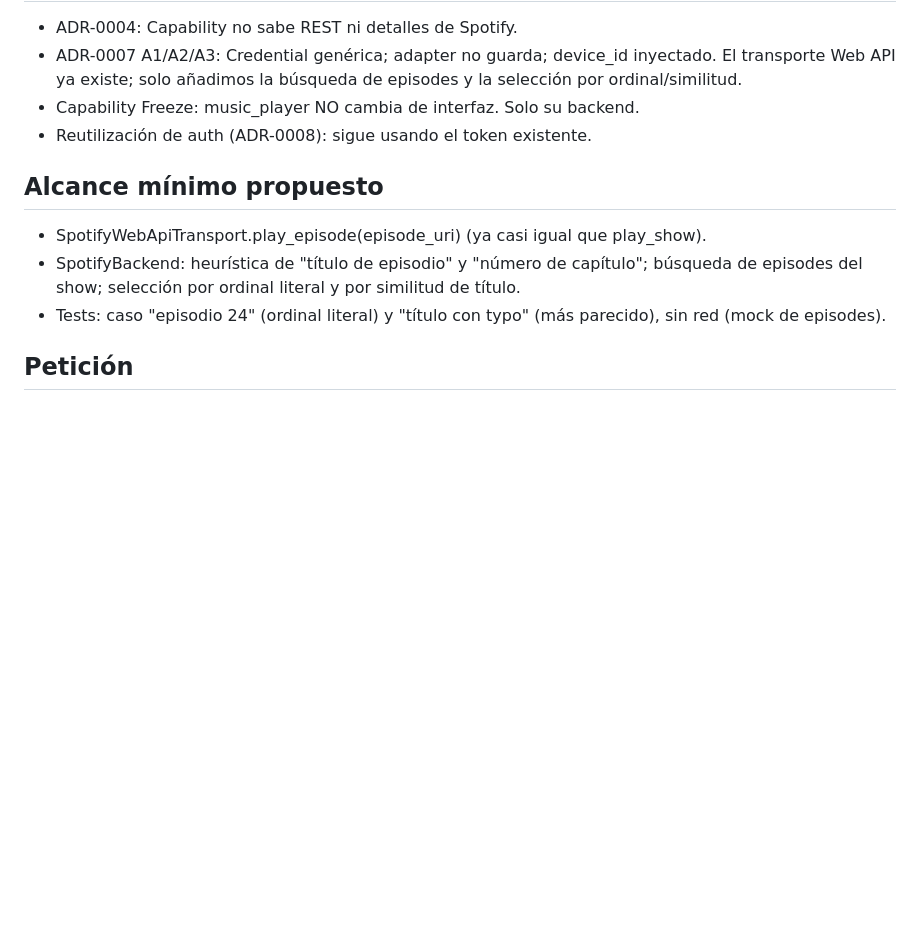
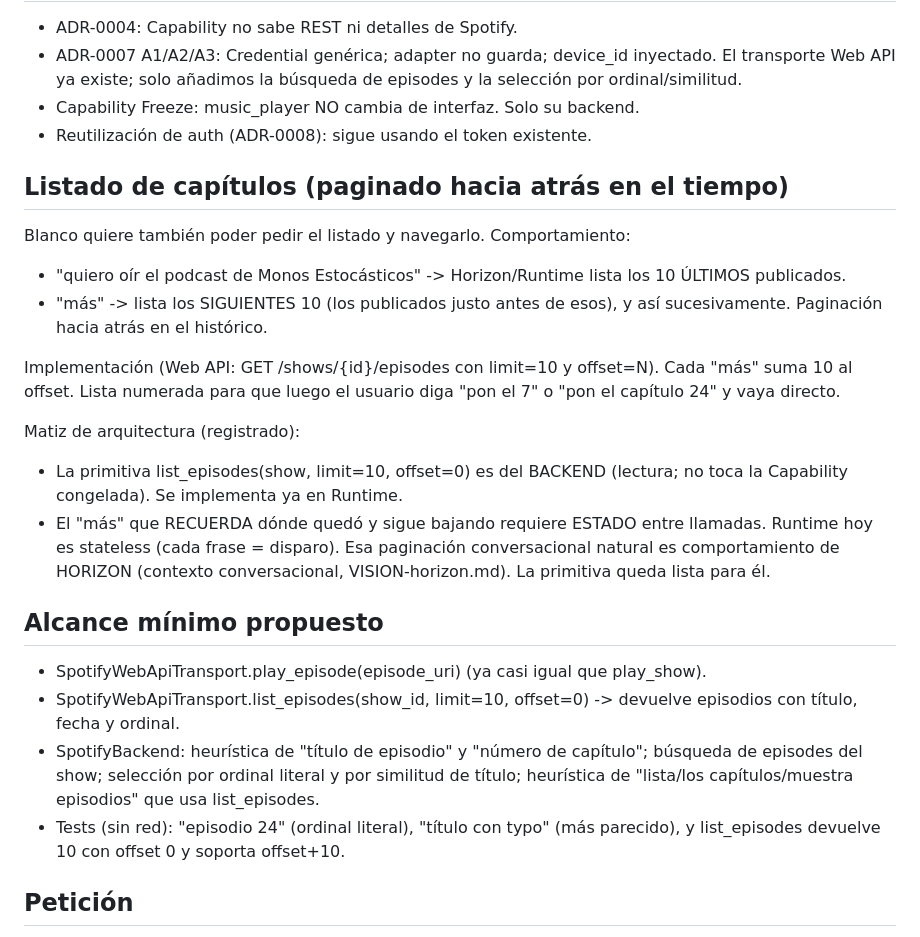
Before and after one commit to blanco-lab/runtime, a Markdown page: hq/reports/REPORT-episodio-podcast-atlas.md, the part around the change. Drawn GitHub-style; blank space fills up the shorter version.

Commit message:
docs(report): +listado paginado de episodios (paginación hacia atrás) a propuesta Atlas

```diff
--- a/hq/reports/REPORT-episodio-podcast-atlas.md
+++ b/hq/reports/REPORT-episodio-podcast-atlas.md
@@ -61,15 +61,40 @@ La interfaz `play(query)` NO cambia. Solo evoluciona SpotifyBackend:
 - Capability Freeze: music_player NO cambia de interfaz. Solo su backend.
 - Reutilización de auth (ADR-0008): sigue usando el token existente.
 
+## Listado de capítulos (paginado hacia atrás en el tiempo)
+
+Blanco quiere también poder pedir el listado y navegarlo. Comportamiento:
+
+- "quiero oír el podcast de Monos Estocásticos" -> Horizon/Runtime lista
+  los 10 ÚLTIMOS publicados.
+- "más" -> lista los SIGUIENTES 10 (los publicados justo antes de esos),
+  y así sucesivamente. Paginación hacia atrás en el histórico.
+
+Implementación (Web API: GET /shows/{id}/episodes con limit=10 y
+offset=N). Cada "más" suma 10 al offset. Lista numerada para que luego
+el usuario diga "pon el 7" o "pon el capítulo 24" y vaya directo.
+
+Matiz de arquitectura (registrado):
+- La primitiva list_episodes(show, limit=10, offset=0) es del BACKEND
+  (lectura; no toca la Capability congelada). Se implementa ya en Runtime.
+- El "más" que RECUERDA dónde quedó y sigue bajando requiere ESTADO entre
+  llamadas. Runtime hoy es stateless (cada frase = disparo). Esa
+  paginación conversacional natural es comportamiento de HORIZON (contexto
+  conversacional, VISION-horizon.md). La primitiva queda lista para él.
+
 ## Alcance mínimo propuesto
 
 - SpotifyWebApiTransport.play_episode(episode_uri) (ya casi igual que
   play_show).
+- SpotifyWebApiTransport.list_episodes(show_id, limit=10, offset=0)
+  -> devuelve episodios con título, fecha y ordinal.
 - SpotifyBackend: heurística de "título de episodio" y "número de
   capítulo"; búsqueda de episodes del show; selección por ordinal literal
-  y por similitud de título.
-- Tests: caso "episodio 24" (ordinal literal) y "título con typo" (más
-  parecido), sin red (mock de episodes).
+  y por similitud de título; heurística de "lista/los capítulos/muestra
+  episodios" que usa list_episodes.
+- Tests (sin red): "episodio 24" (ordinal literal), "título con typo"
+  (más parecido), y list_episodes devuelve 10 con offset 0 y soporta
+  offset+10.
 
 ## Petición
 
```
